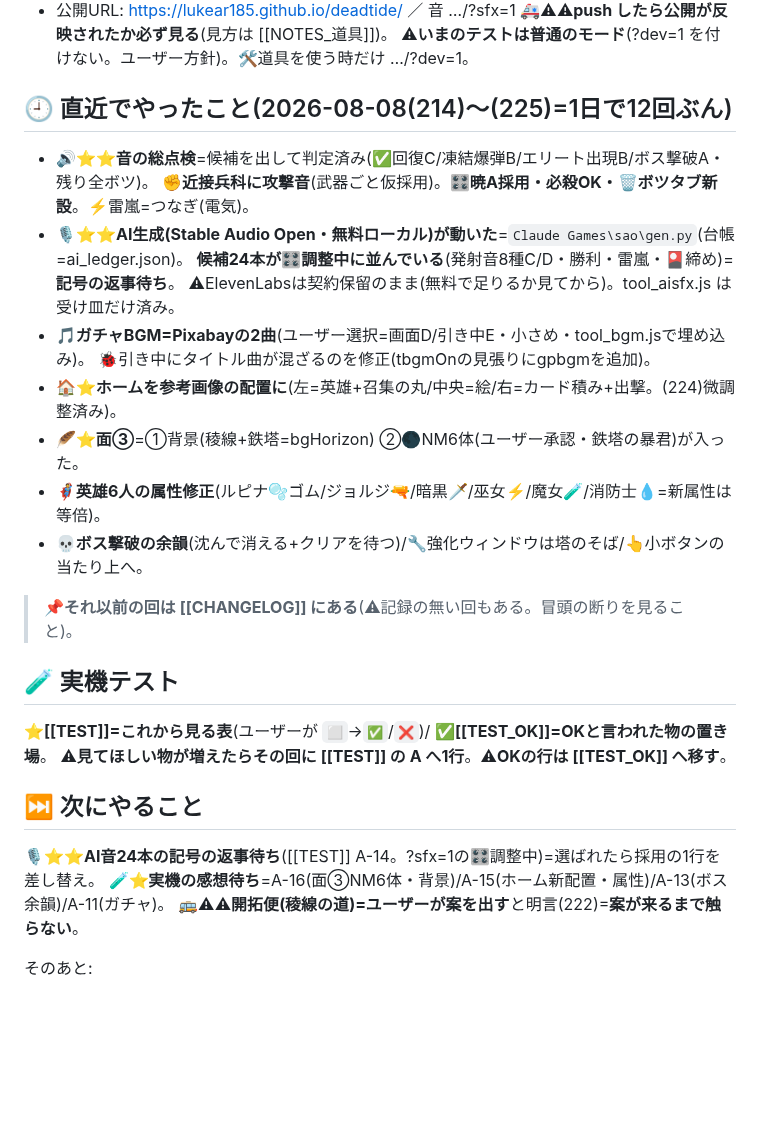
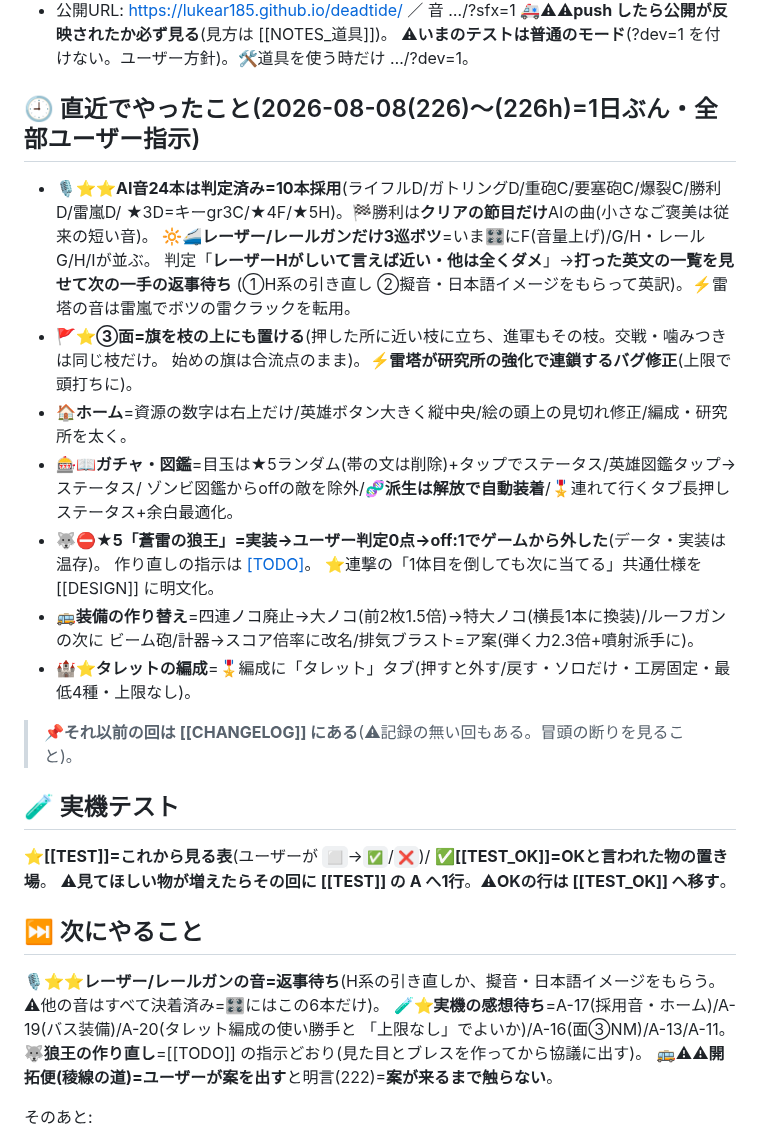
Before and after one commit to lukear185/deadtide, a Markdown page: HANDOFF.md, the part around the change. Drawn GitHub-style; blank space fills up the shorter version.

Commit message:
📝引き継ぎ(HANDOFF最新化=(226)〜(226h)の音の決着・③面の旗・狼王off・バス装備・タレット編成)+CLAUDE棚卸し
Co-Authored-By: Claude Fable 5 <noreply@anthropic.com>

```diff
--- a/HANDOFF.md
+++ b/HANDOFF.md
@@ -18,18 +18,23 @@ aliases: [引き継ぎ文, つづきから]
   🚑⚠⚠**push したら公開が反映されたか必ず見る**(見方は [[NOTES_道具]])。
   ⚠**いまのテストは普通のモード**(?dev=1 を付けない。ユーザー方針)。🛠道具を使う時だけ …/?dev=1。
 
-## 🕘 直近でやったこと(2026-08-08(214)〜(225)=1日で12回ぶん)
-- 🔊⭐⭐**音の総点検**=候補を出して判定済み(✅回復C/凍結爆弾B/エリート出現B/ボス撃破A・残り全ボツ)。
-  ✊**近接兵科に攻撃音**(武器ごと仮採用)。🎛**暁A採用・必殺OK・🗑ボツタブ新設**。⚡雷嵐=つなぎ(電気)。
-- 🎙⭐⭐**AI生成(Stable Audio Open・無料ローカル)が動いた**=`Claude Games\sao\gen.py`(台帳=ai_ledger.json)。
-  **候補24本が🎛調整中に並んでいる**(発射音8種C/D・勝利・雷嵐・🎴締め)=**記号の返事待ち**。
-  ⚠ElevenLabsは契約保留のまま(無料で足りるか見てから)。tool_aisfx.js は受け皿だけ済み。
-- 🎵**ガチャBGM=Pixabayの2曲**(ユーザー選択=画面D/引き中E・小さめ・tool_bgm.jsで埋め込み)。
-  🐞引き中にタイトル曲が混ざるのを修正(tbgmOnの見張りにgpbgmを追加)。
-- 🏠⭐**ホームを参考画像の配置に**(左=英雄+召集の丸/中央=絵/右=カード積み+出撃。(224)微調整済み)。
-- 🪶⭐**面③**=①背景(稜線+鉄塔=bgHorizon) ②🌑NM6体(ユーザー承認・鉄塔の暴君)が入った。
-- 🦸**英雄6人の属性修正**(ルピナ🫧ゴム/ジョルジ🔫/暗黒🗡/巫女⚡/魔女🧪/消防士💧=新属性は等倍)。
-- 💀**ボス撃破の余韻**(沈んで消える+クリアを待つ)/🔧強化ウィンドウは塔のそば/👆小ボタンの当たり上へ。
+## 🕘 直近でやったこと(2026-08-08(226)〜(226h)=1日ぶん・全部ユーザー指示)
+- 🎙⭐⭐**AI音24本は判定済み=10本採用**(ライフルD/ガトリングD/重砲C/要塞砲C/爆裂C/勝利D/雷嵐D/
+  ★3D=キーgr3C/★4F/★5H)。🏁勝利は**クリアの節目だけ**AIの曲(小さなご褒美は従来の短い音)。
+  🔆🚄**レーザー/レールガンだけ3巡ボツ**=いま🎛にF(音量上げ)/G/H・レールG/H/Iが並ぶ。
+  判定「**レーザーHがしいて言えば近い・他は全くダメ**」→**打った英文の一覧を見せて次の一手の返事待ち**
+  (①H系の引き直し ②擬音・日本語イメージをもらって英訳)。⚡雷塔の音は雷嵐でボツの雷クラックを転用。
+- 🚩⭐**③面=旗を枝の上にも置ける**(押した所に近い枝に立ち、進軍もその枝。交戦・噛みつきは同じ枝だけ。
+  始めの旗は合流点のまま)。⚡**雷塔が研究所の強化で連鎖するバグ修正**(上限で頭打ちに)。
+- 🏠**ホーム**=資源の数字は右上だけ/英雄ボタン大きく縦中央/絵の頭上の見切れ修正/編成・研究所を太く。
+- 🎰📖**ガチャ・図鑑**=目玉は★5ランダム(帯の文は削除)+タップでステータス/英雄図鑑タップ→ステータス/
+  ゾンビ図鑑からoffの敵を除外/🧬**派生は解放で自動装着**/🎖連れて行くタブ長押しステータス+余白最適化。
+- 🐺⛔**★5「蒼雷の狼王」=実装→ユーザー判定0点→off:1でゲームから外した**(データ・実装は温存)。
+  作り直しの指示は [[TODO]](見た目全面/ブレス/遠目から飛びかかり・攻撃後かなり戻る)。
+  ⭐連撃の「1体目を倒しても次に当てる」共通仕様を [[DESIGN]] に明文化。
+- 🚌**装備の作り替え**=四連ノコ廃止→大ノコ(前2枚1.5倍)→特大ノコ(横長1本に換装)/ルーフガンの次に
+  ビーム砲/計器→スコア倍率に改名/排気ブラスト=ア案(弾く力2.3倍+噴射派手に)。
+- 🏰⭐**タレットの編成**=🎖編成に「タレット」タブ(押すと外す/戻す・ソロだけ・工房固定・最低4種・上限なし)。
 
 > 📌**それ以前の回は [[CHANGELOG]] にある**(⚠記録の無い回もある。冒頭の断りを見ること)。
 
@@ -38,8 +43,11 @@ aliases: [引き継ぎ文, つづきから]
 ⚠**見てほしい物が増えたらその回に [[TEST]] の A へ1行**。⚠**OKの行は [[TEST_OK]] へ移す**。
 
 ## ⏭ 次にやること
-🎙⭐⭐**AI音24本の記号の返事待ち**([[TEST]] A-14。?sfx=1の🎛調整中)=選ばれたら採用の1行を差し替え。
-🧪⭐**実機の感想待ち**=A-16(面③NM6体・背景)/A-15(ホーム新配置・属性)/A-13(ボス余韻)/A-11(ガチャ)。
+🎙⭐⭐**レーザー/レールガンの音=返事待ち**(H系の引き直しか、擬音・日本語イメージをもらう。
+  ⚠他の音はすべて決着済み=🎛にはこの6本だけ)。
+🧪⭐**実機の感想待ち**=A-17(採用音・ホーム)/A-19(バス装備)/A-20(タレット編成の使い勝手と
+  「上限なし」でよいか)/A-16(面③NM)/A-13/A-11。
+🐺**狼王の作り直し**=[[TODO]] の指示どおり(見た目とブレスを作ってから協議に出す)。
 🚌⚠⚠**開拓便(稜線の道)=ユーザーが案を出す**と明言(222)=**案が来るまで触らない**。
 
 そのあと:
```
Also changed, not shown: CLAUDE.md (+5 -2 lines).
